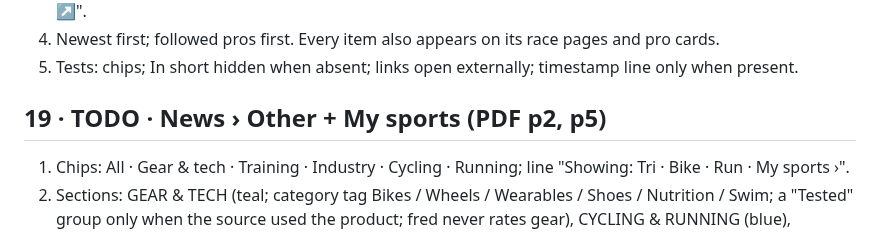
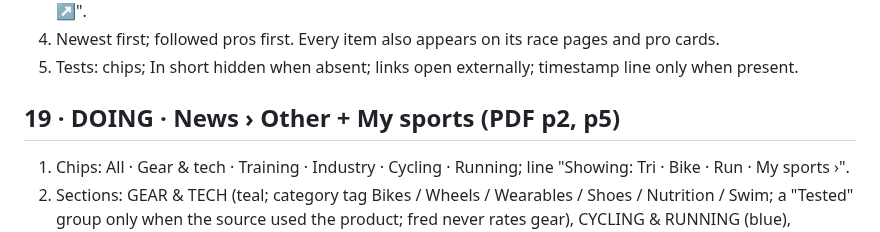
Before and after one commit to marksmccabe-ctrl/fuel, a Markdown page: QUEUE.md, the part around the change. Drawn GitHub-style.

Commit message:
QUEUE: item 19 DOING
Co-Authored-By: Claude Opus 5.5 <noreply@anthropic.com>
Claude-Session: https://claude.ai/code/session_013LcSv3VsC77UxEUREZnsy7

```diff
--- a/QUEUE.md
+++ b/QUEUE.md
@@ -385,7 +385,7 @@ Done: chips All · Articles · Podcasts · IRONMAN · T100 · WTCS (remembered);
 4) Newest first; followed pros first. Every item also appears on its race pages and pro cards.
 5) Tests: chips; In short hidden when absent; links open externally; timestamp line only when present.
 
-## 19 · TODO · News › Other + My sports (PDF p2, p5)
+## 19 · DOING · News › Other + My sports (PDF p2, p5)
 1) Chips: All · Gear & tech · Training · Industry · Cycling · Running; line "Showing: Tri · Bike · Run · My sports ›".
 2) Sections: GEAR & TECH (teal; category tag Bikes / Wheels / Wearables / Shoes / Nutrition / Swim; a "Tested" group only when the source used the product; fred never rates gear), CYCLING & RUNNING (blue), INDUSTRY (black; events, brands, pricing, rules, qualifying). Training & science items when present.
 3) Every item: source, sport tag, category, age, read time, headline, In short, Read on ↗. No images.
```
